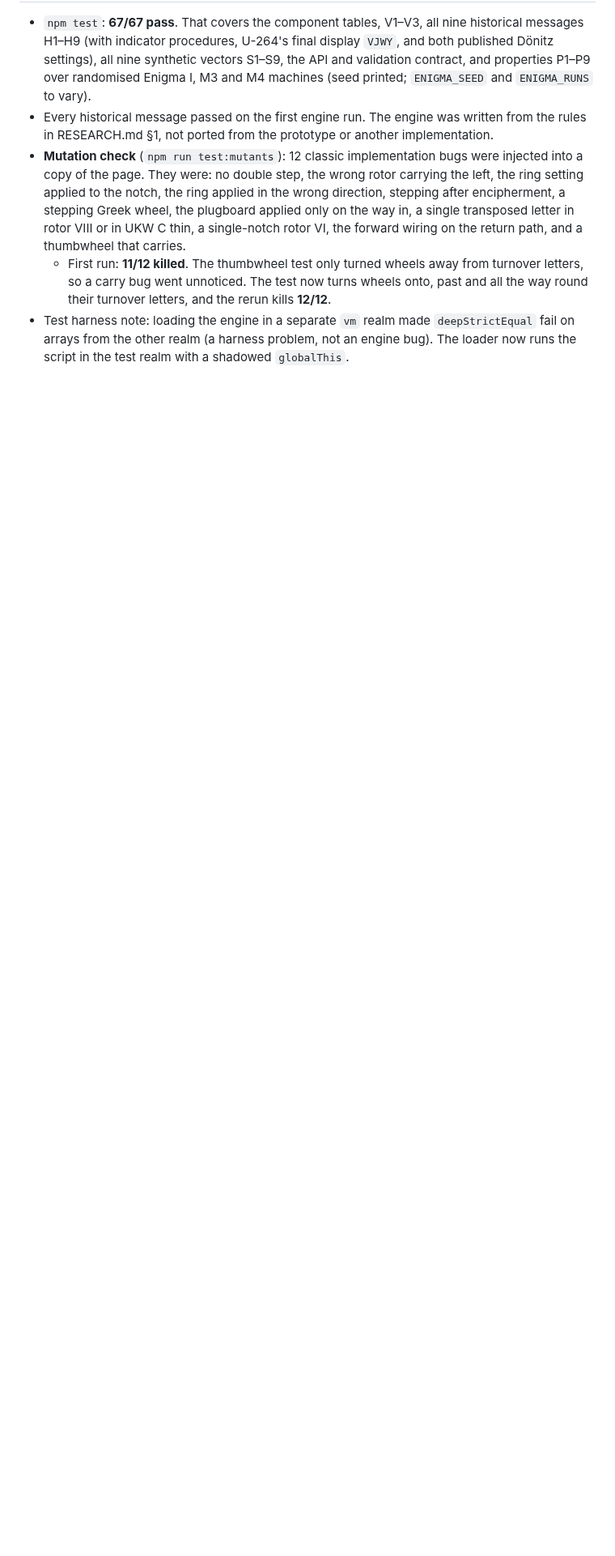
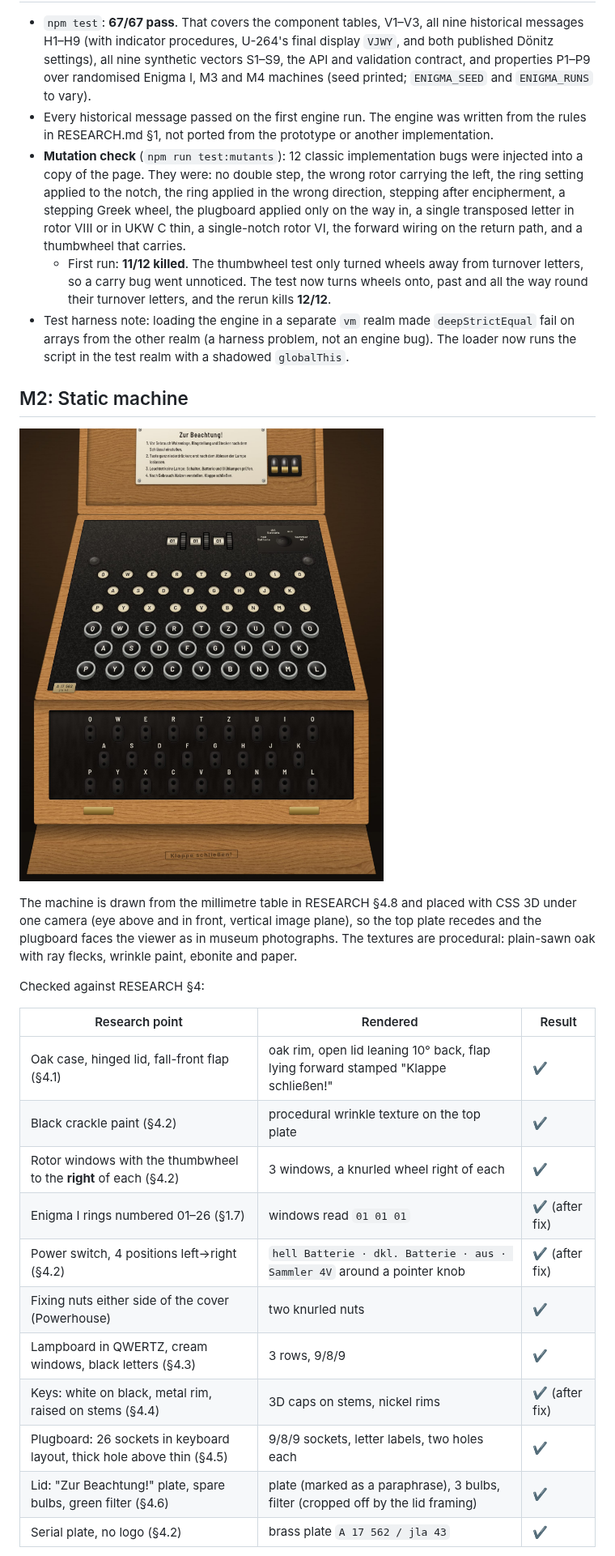
Before and after one commit to lucasrada/enigma, a Markdown page: docs/milestone-reviews.md, the part around one of its changes. Shown at 81% size. Drawn GitHub-style; pictures changed too: docs/screenshots/m2-static/machine.jpg (added); blank space fills up the shorter version.

```diff
--- a/docs/milestone-reviews.md
+++ b/docs/milestone-reviews.md
@@ -30,3 +30,30 @@ was fixed.
   `deepStrictEqual` fail on arrays from the other realm (a harness problem,
   not an engine bug). The loader now runs the script in the test realm with a
   shadowed `globalThis`.
+
+## M2: Static machine
+
+![Machine close-up](screenshots/m2-static/machine.jpg)
+
+The machine is drawn from the millimetre table in RESEARCH §4.8 and placed
+with CSS 3D under one camera (eye above and in front, vertical image plane),
+so the top plate recedes and the plugboard faces the viewer as in museum
+photographs. The textures are procedural: plain-sawn oak with ray flecks,
+wrinkle paint, ebonite and paper.
+
+Checked against RESEARCH §4:
+
+| Research point | Rendered | Result |
+|---|---|---|
+| Oak case, hinged lid, fall-front flap (§4.1) | oak rim, open lid leaning 10° back, flap lying forward stamped "Klappe schließen!" | ✔ |
+| Black crackle paint (§4.2) | procedural wrinkle texture on the top plate | ✔ |
+| Rotor windows with the thumbwheel to the **right** of each (§4.2) | 3 windows, a knurled wheel right of each | ✔ |
+| Enigma I rings numbered 01–26 (§1.7) | windows read `01 01 01` | ✔ (after fix) |
+| Power switch, 4 positions left→right (§4.2) | `hell Batterie · dkl. Batterie · aus · Sammler 4V` around a pointer knob | ✔ (after fix) |
+| Fixing nuts either side of the cover (Powerhouse) | two knurled nuts | ✔ |
+| Lampboard in QWERTZ, cream windows, black letters (§4.3) | 3 rows, 9/8/9 | ✔ |
+| Keys: white on black, metal rim, raised on stems (§4.4) | 3D caps on stems, nickel rims | ✔ (after fix) |
+| Plugboard: 26 sockets in keyboard layout, thick hole above thin (§4.5) | 9/8/9 sockets, letter labels, two holes each | ✔ |
+| Lid: "Zur Beachtung!" plate, spare bulbs, green filter (§4.6) | plate (marked as a paraphrase), 3 bulbs, filter (cropped off by the lid framing) | ✔ |
+| Serial plate, no logo (§4.2) | brass plate `A 17 562 / jla 43` | ✔ |
+
```
Also changed, not shown: other parts of docs/milestone-reviews.md (+21 -0 lines), docs/screenshots/m2-static/desktop-1440.jpg (added), docs/screenshots/m2-static/phone-400.jpg (added), 6 other files.
